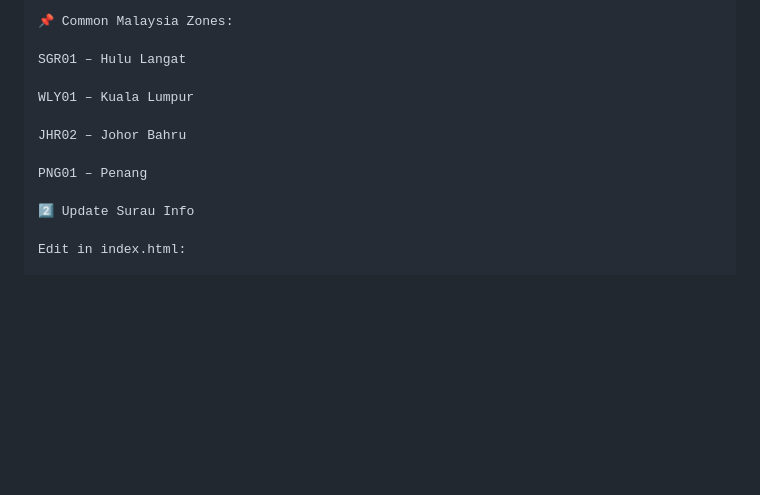
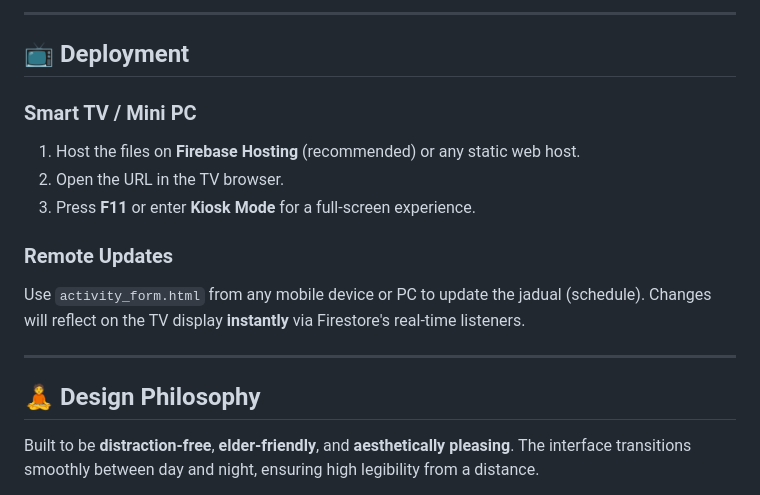
Before and after one commit to zaharscript/surau-display-python, a Markdown page: README.md, the part around one of its changes. Rendered like a GitHub page; blank space fills up the shorter version.

Commit message:
re write README.md

```diff
--- a/README.md
+++ b/README.md
@@ -80,15 +85,19 @@ const CONFIG = {
 
-📌 Common Malaysia Zones:
+---
 
-SGR01 – Hulu Langat
+## 📺 Deployment
 
-WLY01 – Kuala Lumpur
+### Smart TV / Mini PC
+1. Host the files on **Firebase Hosting** (recommended) or any static web host.
+2. Open the URL in the TV browser.
+3. Press **F11** or enter **Kiosk Mode** for a full-screen experience.
 
-JHR02 – Johor Bahru
+### Remote Updates
+Use `activity_form.html` from any mobile device or PC to update the jadual (schedule). Changes will reflect on the TV display **instantly** via Firestore's real-time listeners.
 
-PNG01 – Penang
+---
 
-2️⃣ Update Surau Info
+## 🧘 Design Philosophy
 
-Edit in index.html:
+Built to be **distraction-free**, **elder-friendly**, and **aesthetically pleasing**. The interface transitions smoothly between day and night, ensuring high legibility from a distance.
 
```
Also changed, not shown: other parts of README.md (+60 -148 lines).
